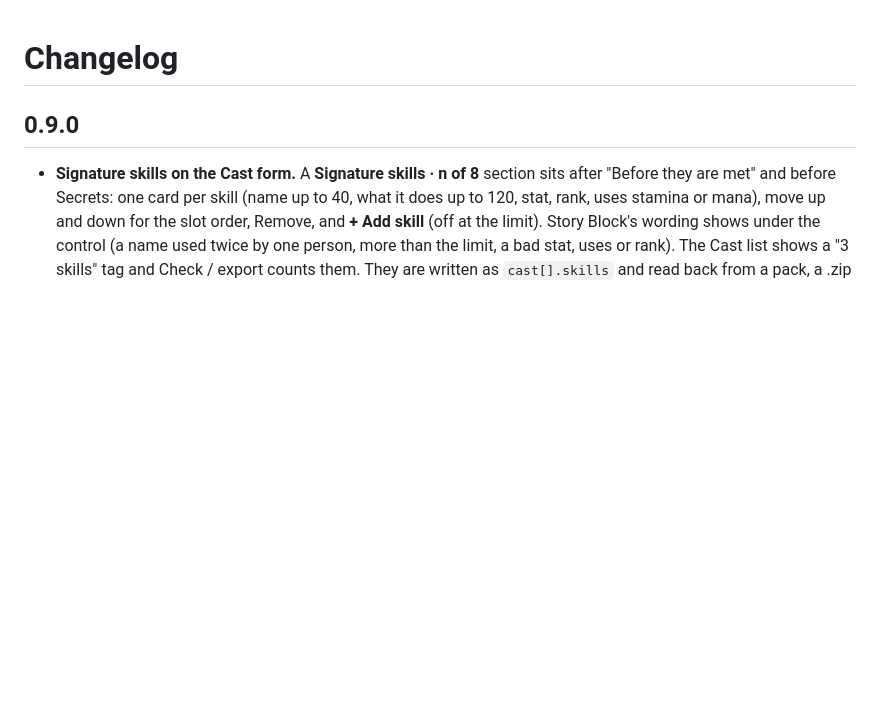
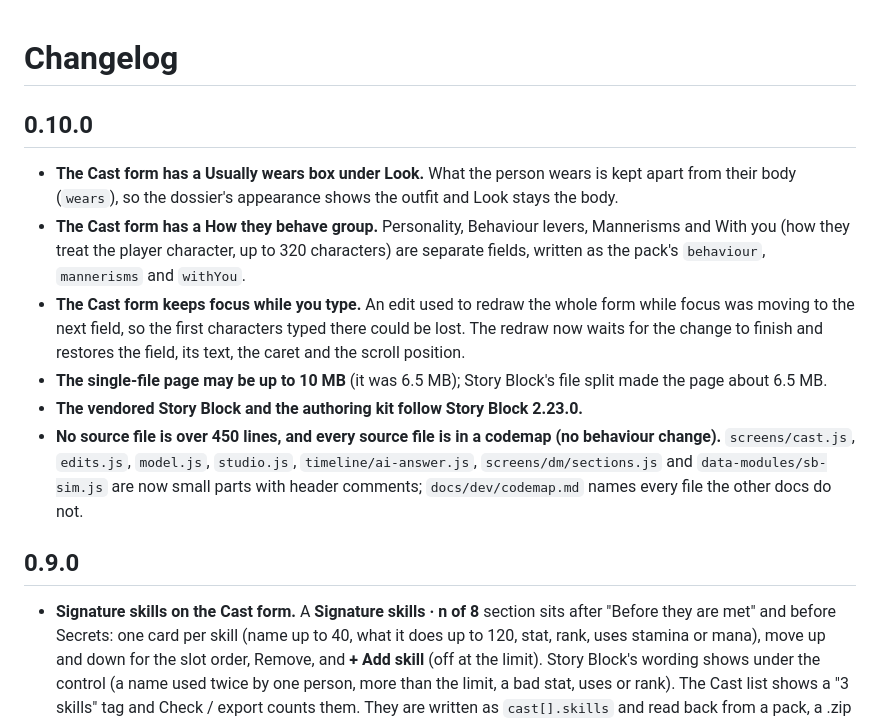
Before and after one commit to kohz87/Story_studio, a Markdown page: CHANGELOG.md, the part around the change. Rendered like a GitHub page; blank space fills up the shorter version.

Commit message:
Changelog for 0.10.0
Co-Authored-By: Claude Opus 5.5 <noreply@anthropic.com>

```diff
--- a/CHANGELOG.md
+++ b/CHANGELOG.md
@@ -1,4 +1,13 @@
 # Changelog
+
+## 0.10.0
+
+- **The Cast form has a Usually wears box under Look.** What the person wears is kept apart from their body (`wears`), so the dossier's appearance shows the outfit and Look stays the body.
+- **The Cast form has a How they behave group.** Personality, Behaviour levers, Mannerisms and With you (how they treat the player character, up to 320 characters) are separate fields, written as the pack's `behaviour`, `mannerisms` and `withYou`.
+- **The Cast form keeps focus while you type.** An edit used to redraw the whole form while focus was moving to the next field, so the first characters typed there could be lost. The redraw now waits for the change to finish and restores the field, its text, the caret and the scroll position.
+- **The single-file page may be up to 10 MB** (it was 6.5 MB); Story Block's file split made the page about 6.5 MB.
+- **The vendored Story Block and the authoring kit follow Story Block 2.23.0.**
+- **No source file is over 450 lines, and every source file is in a codemap (no behaviour change).** `screens/cast.js`, `edits.js`, `model.js`, `studio.js`, `timeline/ai-answer.js`, `screens/dm/sections.js` and `data-modules/sb-sim.js` are now small parts with header comments; `docs/dev/codemap.md` names every file the other docs do not.
 
 ## 0.9.0
 
```
